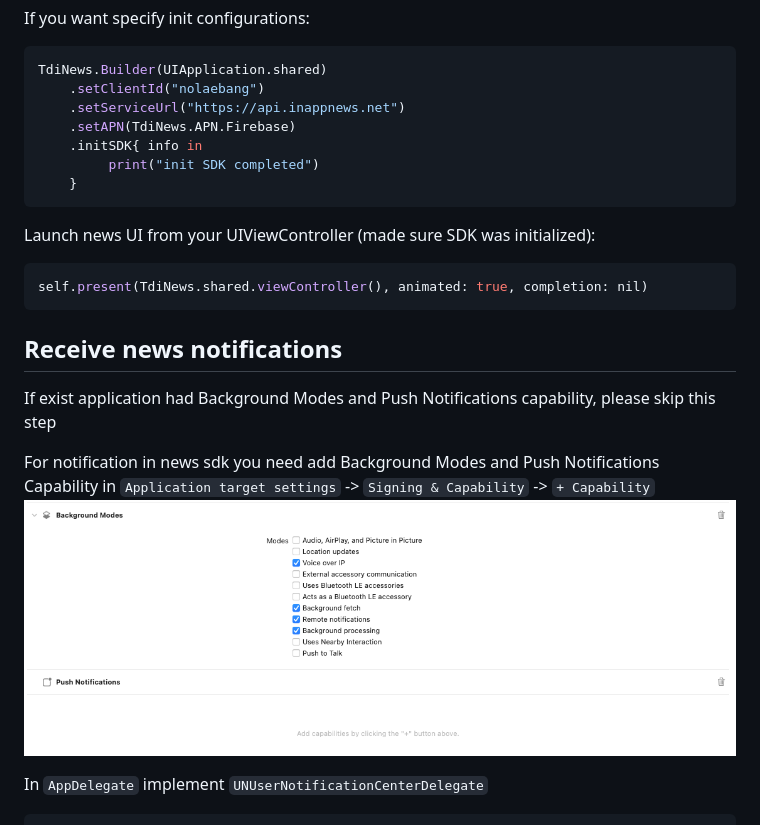
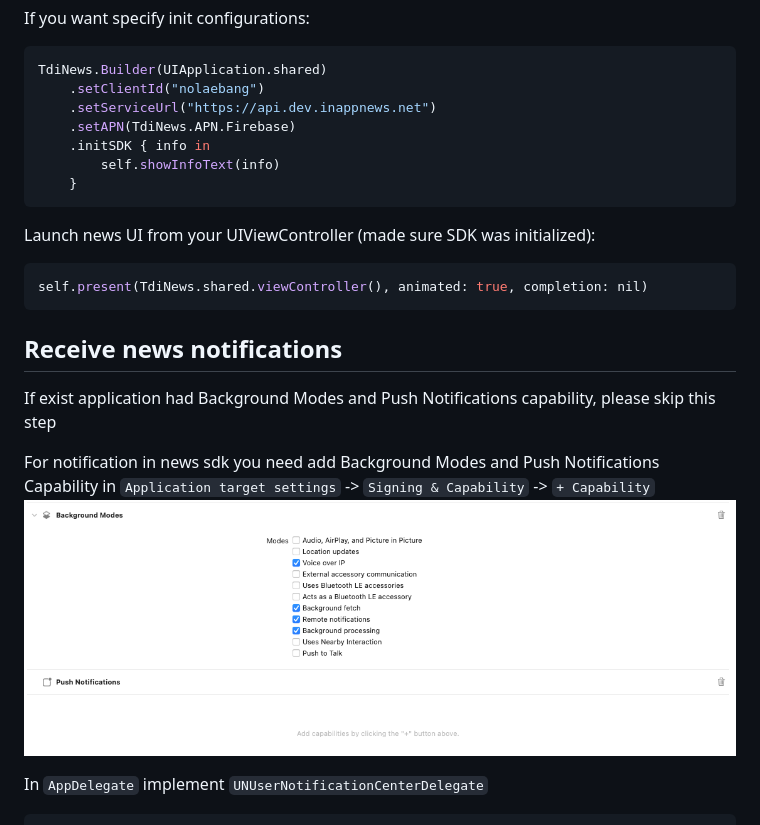
Before and after one commit to kaivumetacrew/Readme, a Markdown page: nsdkios/README.md, the part around the change printed below. Drawn GitHub-style; pictures changed too: nsdkios/nsdkios3.png, nsdkios/nsdkios4.png (added).

````diff
--- a/nsdkios/README.md
+++ b/nsdkios/README.md
@@ -58,10 +68,10 @@ If you want specify init configurations:
 ```swift
 TdiNews.Builder(UIApplication.shared)
     .setClientId("nolaebang")
-    .setServiceUrl("https://api.inappnews.net")
+    .setServiceUrl("https://api.dev.inappnews.net")
     .setAPN(TdiNews.APN.Firebase)
-    .initSDK{ info in
-         print("init SDK completed")
+    .initSDK { info in
+        self.showInfoText(info)
     }
 ```
 
@@ -76,7 +86,7 @@ If exist application had Background Modes and Push Notifications capability, ple
 
 For notification in news sdk you need add Background Modes and Push Notifications Capability
 in `Application target settings` -> `Signing & Capability` -> `+ Capability`
-![03](https://raw.githubusercontent.com/kaivumetacrew/Readme/main/nsdkios/nsdkios3.png)
+![04](https://raw.githubusercontent.com/kaivumetacrew/Readme/main/nsdkios/nsdkios4.png)
 
 In `AppDelegate` implement `UNUserNotificationCenterDelegate`
 ```swift
````
Also changed, not shown: other parts of nsdkios/README.md (+13 -3 lines), nsdkaos/README.md (+3 -3 lines), nsdkios/nsdkios2.png.
